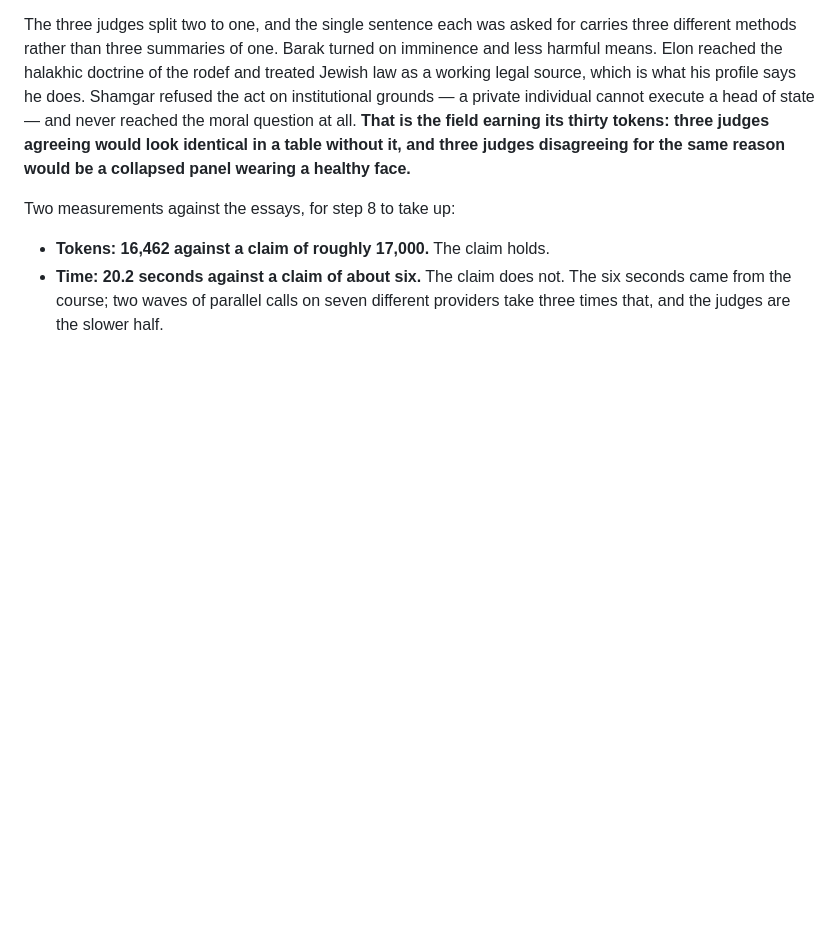
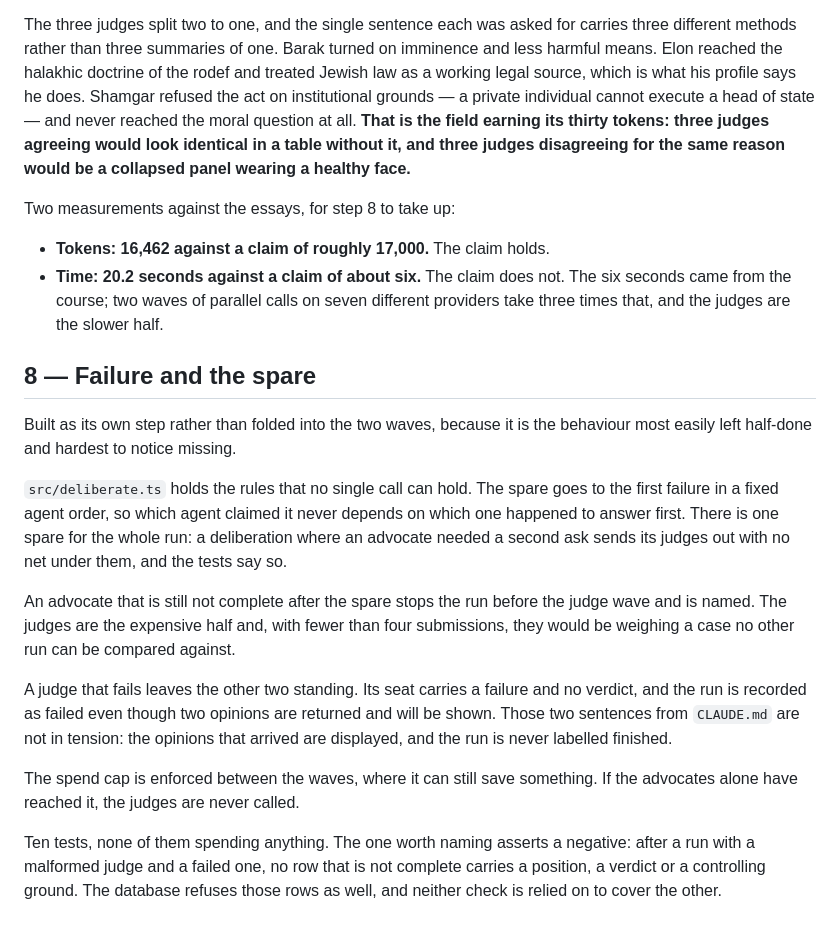
Before and after one commit to tomer44-git/tribunal, a Markdown page: docs/build-log.md, the part around the change. GitHub-like rendering; blank space fills up the shorter version.

Commit message:
step 5: record how failure and the spare were built

```diff
--- a/docs/build-log.md
+++ b/docs/build-log.md
@@ -184,3 +184,31 @@ Two measurements against the essays, for step 8 to take up:
 - **Time: 20.2 seconds against a claim of about six.** The claim does not. The six
   seconds came from the course; two waves of parallel calls on seven different
   providers take three times that, and the judges are the slower half.
+
+## 8 — Failure and the spare
+
+Built as its own step rather than folded into the two waves, because it is the
+behaviour most easily left half-done and hardest to notice missing.
+
+`src/deliberate.ts` holds the rules that no single call can hold. The spare goes to
+the first failure in a fixed agent order, so which agent claimed it never depends on
+which one happened to answer first. There is one spare for the whole run: a
+deliberation where an advocate needed a second ask sends its judges out with no net
+under them, and the tests say so.
+
+An advocate that is still not complete after the spare stops the run before the
+judge wave and is named. The judges are the expensive half and, with fewer than four
+submissions, they would be weighing a case no other run can be compared against.
+
+A judge that fails leaves the other two standing. Its seat carries a failure and no
+verdict, and the run is recorded as failed even though two opinions are returned and
+will be shown. Those two sentences from `CLAUDE.md` are not in tension: the opinions
+that arrived are displayed, and the run is never labelled finished.
+
+The spend cap is enforced between the waves, where it can still save something. If
+the advocates alone have reached it, the judges are never called.
+
+Ten tests, none of them spending anything. The one worth naming asserts a negative:
+after a run with a malformed judge and a failed one, no row that is not complete
+carries a position, a verdict or a controlling ground. The database refuses those
+rows as well, and neither check is relied on to cover the other.
```
